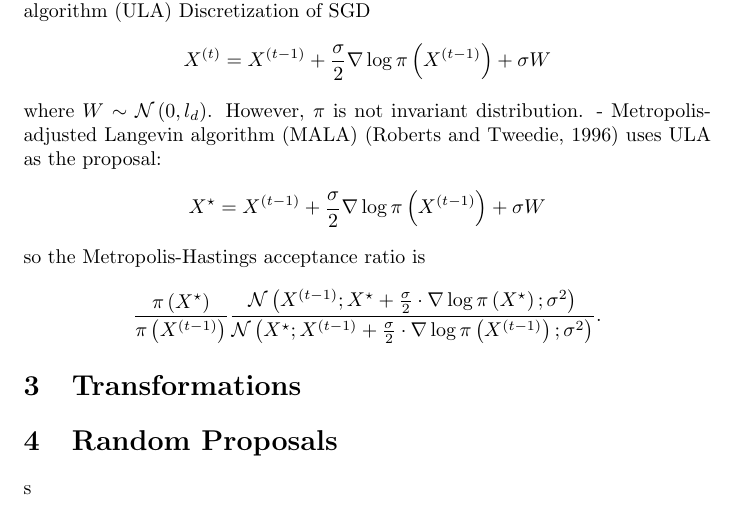
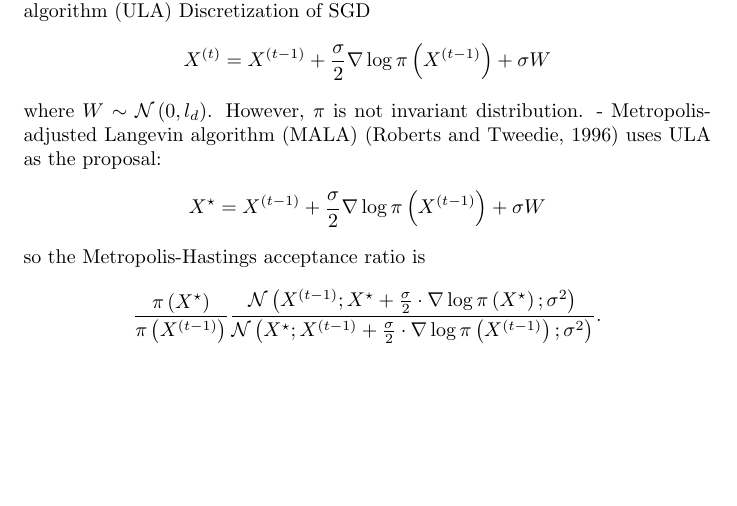
Before and after one commit to MaxMLang/stats, a LaTeX document (overviews/MCMC/metropolis-hastings.tex): part of page 7 of 7, cut so that both start at the same text, the shorter picture padded with empty space. Compiled offline with pdfLaTeX.

Commit message:
Updates from Overleaf

```diff
--- a/overviews/MCMC/metropolis-hastings.tex
+++ b/overviews/MCMC/metropolis-hastings.tex
@@ -180,6 +180,4 @@ $$
 \frac{\pi\left(X^{\star}\right)}{\pi\left(X^{(t-1)}\right)} \frac{\mathcal{N}\left(X^{(t-1)} ; X^{\star}+\frac{\sigma}{2} \cdot \nabla \log \pi\left(X^{\star}\right) ; \sigma^2\right)}{\mathcal{N}\left(X^{\star} ; X^{(t-1)}+\frac{\sigma}{2} \cdot \nabla \log \pi\left(X^{(t-1)}\right) ; \sigma^2\right)} .
 $$
 
-\section{Transformations}
-\section{Random Proposals}s
 \end{document}
```
